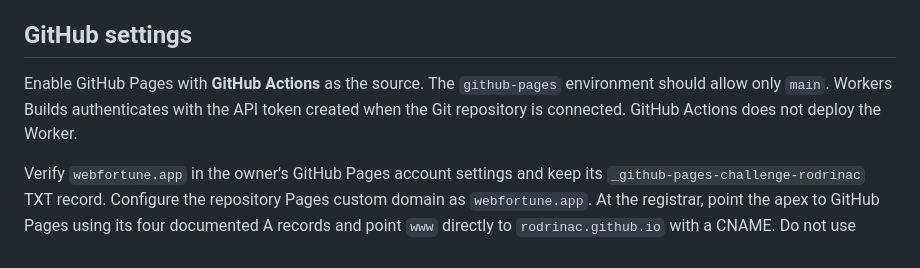
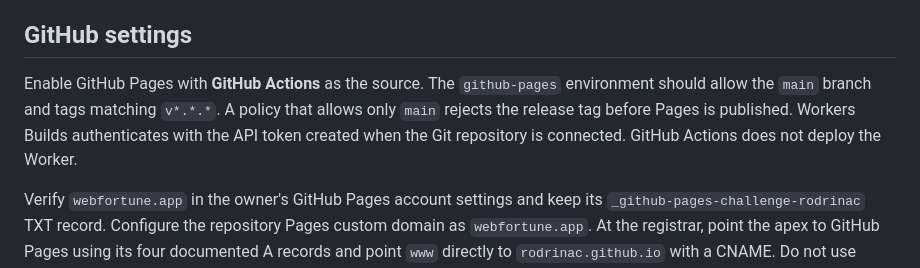
Before and after one commit to rodrinac/webfortune, a Markdown page: docs/deployment.md, the part around the change. Drawn GitHub-style.

Commit message:
docs: allow release tags in the github-pages environment (#93)
Co-authored-by: Cursor Agent <cursoragent@cursor.com>

```diff
--- a/docs/deployment.md
+++ b/docs/deployment.md
@@ -8,7 +8,7 @@ The static UI renders the returned text as cowsay-style ASCII art in the browser
 
 ## GitHub settings
 
-Enable GitHub Pages with **GitHub Actions** as the source. The `github-pages` environment should allow only `main`. Workers Builds authenticates with the API token created when the Git repository is connected. GitHub Actions does not deploy the Worker.
+Enable GitHub Pages with **GitHub Actions** as the source. The `github-pages` environment should allow the `main` branch and tags matching `v*.*.*`. A policy that allows only `main` rejects the release tag before Pages is published. Workers Builds authenticates with the API token created when the Git repository is connected. GitHub Actions does not deploy the Worker.
 
 Verify `webfortune.app` in the owner's GitHub Pages account settings and keep its `_github-pages-challenge-rodrinac` TXT record. Configure the repository Pages custom domain as `webfortune.app`. At the registrar, point the apex to GitHub Pages using its four documented A records and point `www` directly to `rodrinac.github.io` with a CNAME. Do not use wildcard records. Enable HTTPS after GitHub finishes provisioning the certificate.
 
```
